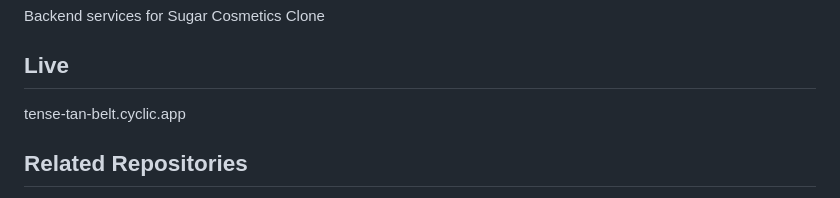
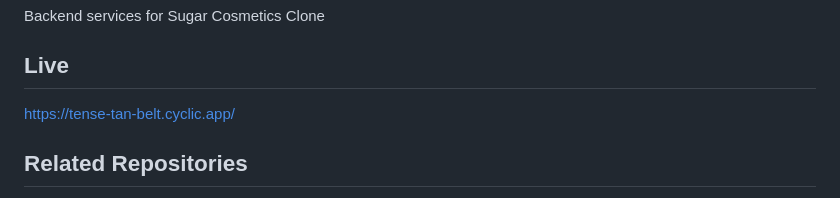
Before and after one commit to Arun-ez/sugar_cosmetics_backend, a Markdown page: README.md, the part around the change. Rendered like a GitHub page.

```diff
--- a/README.md
+++ b/README.md
@@ -4,7 +4,7 @@ Backend services for Sugar Cosmetics Clone
 
 ## Live
 
-tense-tan-belt.cyclic.app
+https://tense-tan-belt.cyclic.app/
 
 ## Related Repositories
 
```
